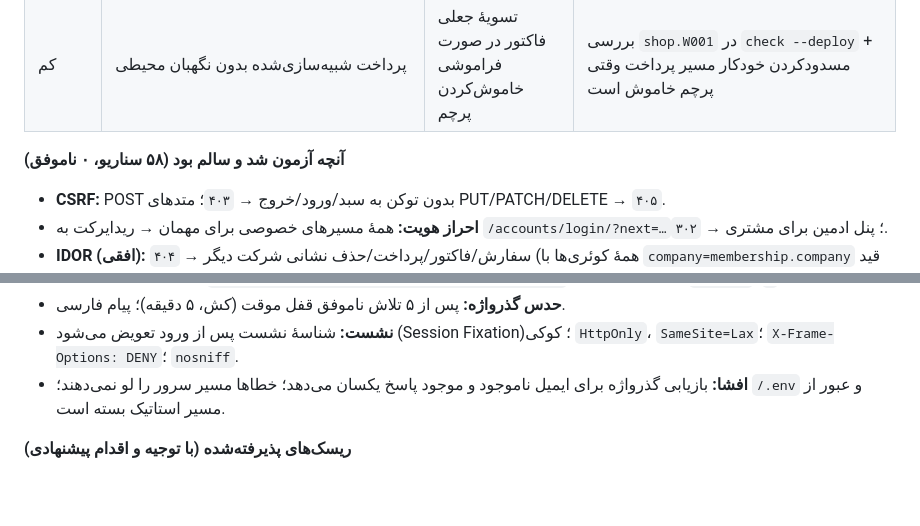
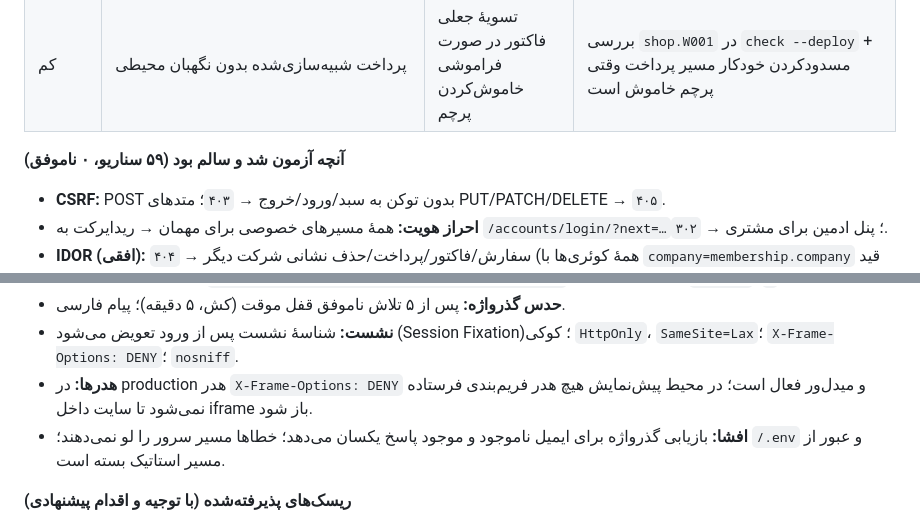
Before and after one commit to amirr-m1997/inline-Store, a Markdown page: docs/five-reviews.md, 2 parts joined by grey strips. Drawn GitHub-style; blank space fills up the shorter version.

```diff
--- a/docs/five-reviews.md
+++ b/docs/five-reviews.md
@@ -108,7 +108,7 @@ python3 manage.py check --deploy        # هشدارهای محیط عملیات
 | کم | فقط `MinimumLength(6)` برای گذرواژه | حدس آسان گذرواژه | ۸ نویسه + Common + Numeric + Similarity |
 | کم | پرداخت شبیه‌سازی‌شده بدون نگهبان محیطی | تسویهٔ جعلی فاکتور در صورت فراموشی خاموش‌کردن پرچم | بررسی `shop.W001` در `check --deploy` + مسدودکردن خودکار مسیر پرداخت وقتی پرچم خاموش است |
 
-**آنچه آزمون شد و سالم بود (۵۸ سناریو، ۰ ناموفق)**
+**آنچه آزمون شد و سالم بود (۵۹ سناریو، ۰ ناموفق)**
 
 - **CSRF:** POST بدون توکن به سبد/ورود/خروج → `۴۰۳`؛ متدهای PUT/PATCH/DELETE → `۴۰۵`.
 - **احراز هویت:** همهٔ مسیرهای خصوصی برای مهمان → ریدایرکت به `/accounts/login/?next=…`؛ پنل ادمین برای مشتری → `۳۰۲`.
@@ -119,6 +119,7 @@ python3 manage.py check --deploy        # هشدارهای محیط عملیات
 - **جعل در ثبت‌نام:** ارسال `is_staff/is_superuser/kyc_status/credit_limit` → بی‌اثر (KYC در `pending`، اعتبار `۰`).
 - **حدس گذرواژه:** پس از ۵ تلاش ناموفق قفل موقت (کش، ۵ دقیقه)؛ پیام فارسی.
 - **نشست:** شناسهٔ نشست پس از ورود تعویض می‌شود (Session Fixation)؛ کوکی `HttpOnly`، `SameSite=Lax`؛ `X-Frame-Options: DENY`؛ `nosniff`.
+- **هدرها:** در production هدر `X-Frame-Options: DENY` و میدل‌ور فعال است؛ در محیط پیش‌نمایش هیچ هدر فریم‌بندی فرستاده نمی‌شود تا سایت داخل iframe باز شود.
 - **افشا:** بازیابی گذرواژه برای ایمیل ناموجود و موجود پاسخ یکسان می‌دهد؛ خطاها مسیر سرور را لو نمی‌دهند؛ `/.env` و عبور از مسیر استاتیک بسته است.
 
 **ریسک‌های پذیرفته‌شده (با توجیه و اقدام پیشنهادی)**
```
Also changed, not shown: other parts of docs/five-reviews.md (+11 -3 lines).
